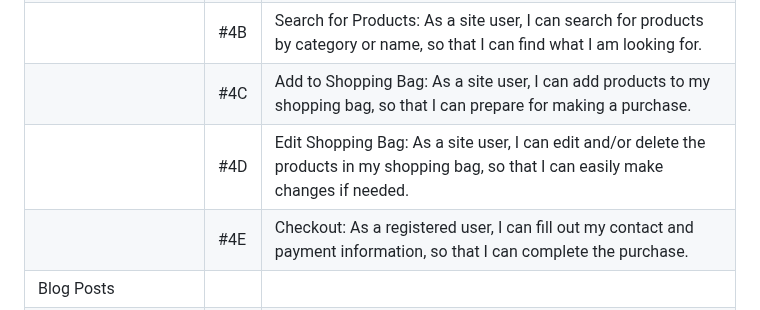
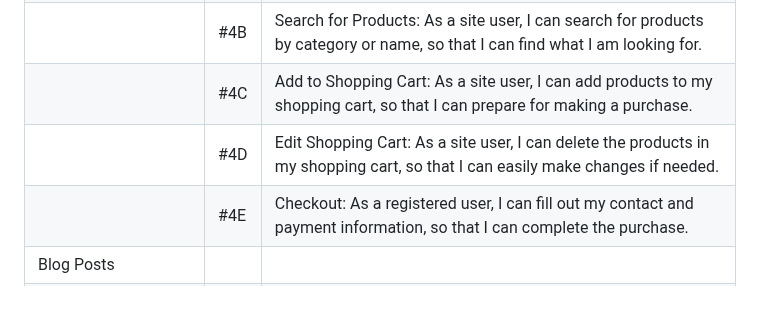
Before and after one commit to gustafsson96/you-made-you-fitness, a Markdown page: README.md, the part around the change. Drawn GitHub-style.

Commit message:
Clean up table with user stories in README.md

```diff
--- a/README.md
+++ b/README.md
@@ -35,8 +35,8 @@ Table of contents.
 | Web Shop |     |     |
 |  | #4A  | View Products: As a site user, I can view the products in the web shop, so that I can decide if I want to make a purchase. |
 |  | #4B  | Search for Products: As a site user, I can search for products by category or name, so that I can find what I am looking for.  |
-|  | #4C  | Add to Shopping Bag: As a site user, I can add products to my shopping bag, so that I can prepare for making a purchase. |
-|  | #4D  | Edit Shopping Bag: As a site user, I can edit and/or delete the products in my shopping bag, so that I can easily make changes if needed. |
+|  | #4C  | Add to Shopping Cart: As a site user, I can add products to my shopping cart, so that I can prepare for making a purchase. |
+|  | #4D  | Edit Shopping Cart: As a site user, I can delete the products in my shopping cart, so that I can easily make changes if needed. |
 |  | #4E  | Checkout: As a registered user, I can fill out my contact and payment information, so that I can complete the purchase.  |
 | Blog Posts |     |     |
 |  | #5A  | Make Blog Post: As a registered user, I can make a blog post, so that I can share content with the community. |
```
